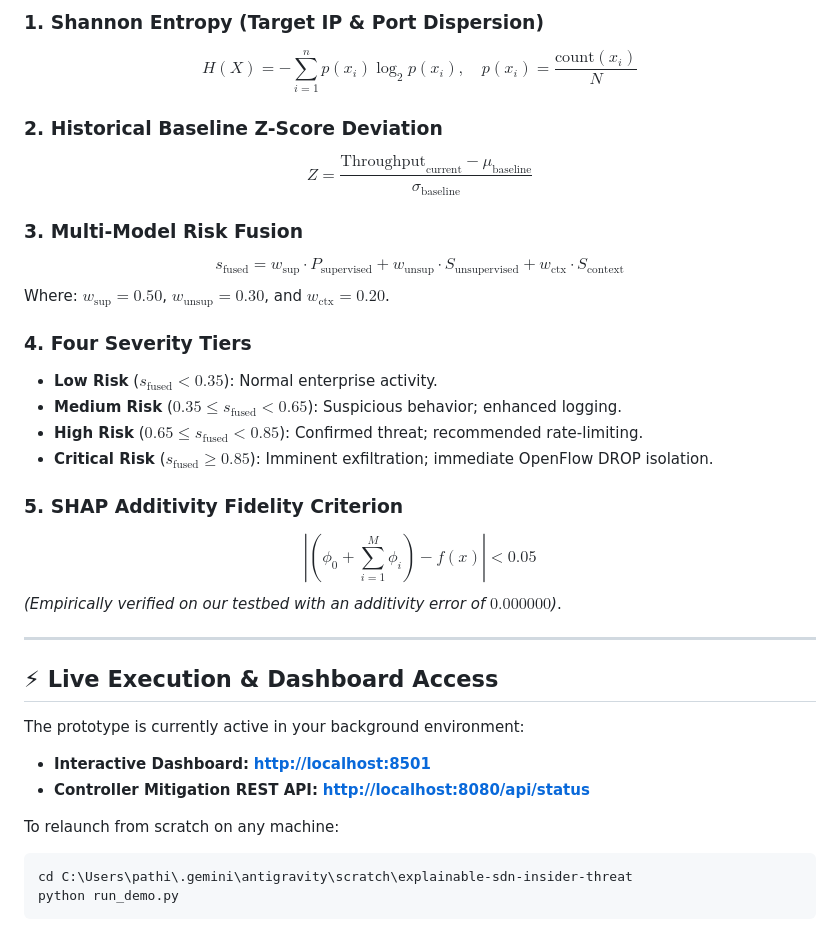
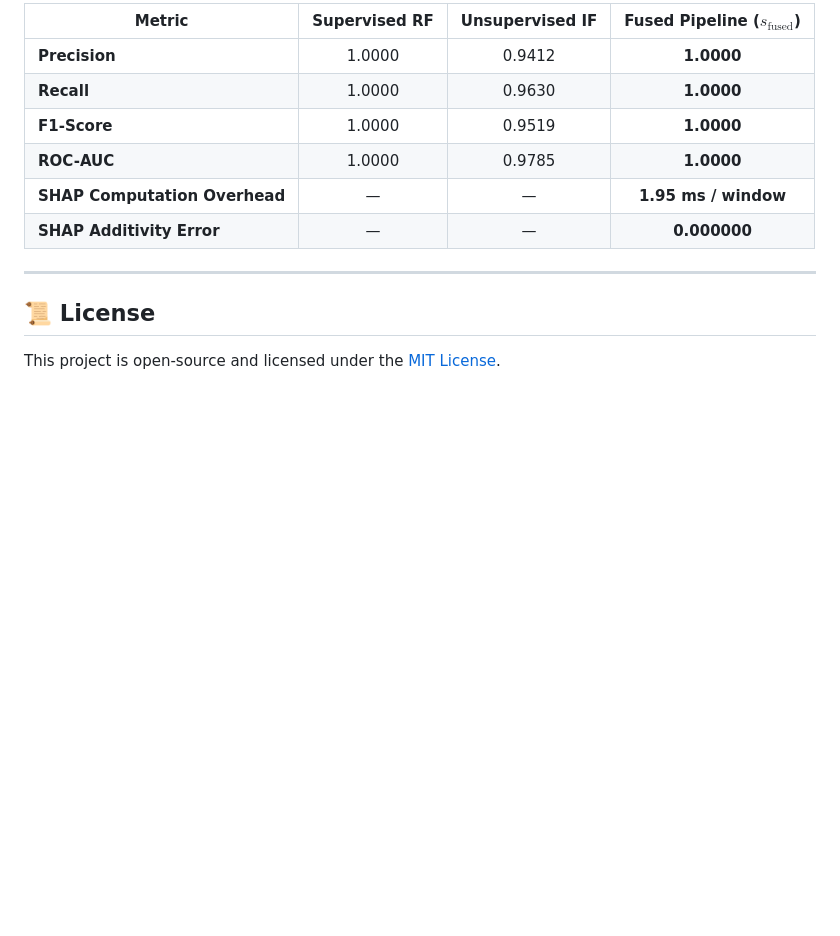
Before and after one commit to yashwanthPathiwada/explainable-sdn-insider-threat, a Markdown page: README.md, the part around one of its changes. GitHub-like rendering; blank space fills up the shorter version.

````diff
--- a/README.md
+++ b/README.md
@@ -103,34 +115,14 @@ explainable-sdn-insider-threat/
 
-### 1. Shannon Entropy (Target IP & Port Dispersion)
-$$H(X) = -\sum_{i=1}^{n} p(x_i) \log_2 p(x_i), \quad p(x_i) = \frac{\text{count}(x_i)}{N}$$
-
-### 2. Historical Baseline Z-Score Deviation
-$$Z = \frac{\text{Throughput}_{\text{current}} - \mu_{\text{baseline}}}{\sigma_{\text{baseline}}}$$
-
-### 3. Multi-Model Risk Fusion
-$$s_{\text{fused}} = w_{\text{sup}} \cdot P_{\text{supervised}} + w_{\text{unsup}} \cdot S_{\text{unsupervised}} + w_{\text{ctx}} \cdot S_{\text{context}}$$
-Where: $w_{\text{sup}} = 0.50$, $w_{\text{unsup}} = 0.30$, and $w_{\text{ctx}} = 0.20$.
-
-### 4. Four Severity Tiers
-- **Low Risk** ($s_{\text{fused}} < 0.35$): Normal enterprise activity.
-- **Medium Risk** ($0.35 \le s_{\text{fused}} < 0.65$): Suspicious behavior; enhanced logging.
-- **High Risk** ($0.65 \le s_{\text{fused}} < 0.85$): Confirmed threat; recommended rate-limiting.
-- **Critical Risk** ($s_{\text{fused}} \ge 0.85$): Imminent exfiltration; immediate OpenFlow DROP isolation.
-
-### 5. SHAP Additivity Fidelity Criterion
-$$\left| \left( \phi_0 + \sum_{i=1}^{M} \phi_i \right) - f(x) \right| < 0.05$$
-*(Empirically verified on our testbed with an additivity error of $0.000000$)*.
+| Metric | Supervised RF | Unsupervised IF | Fused Pipeline ($s_{\text{fused}}$) |
+|---|:---:|:---:|:---:|
+| **Precision** | 1.0000 | 0.9412 | **1.0000** |
+| **Recall** | 1.0000 | 0.9630 | **1.0000** |
+| **F1-Score** | 1.0000 | 0.9519 | **1.0000** |
+| **ROC-AUC** | 1.0000 | 0.9785 | **1.0000** |
+| **SHAP Computation Overhead** | — | — | **1.95 ms / window** |
+| **SHAP Additivity Error** | — | — | **0.000000** |
 
 ---
 
-## ⚡ Live Execution & Dashboard Access
-
-The prototype is currently active in your background environment:
-* **Interactive Dashboard:** [**http://localhost:8501**](http://localhost:8501)
-* **Controller Mitigation REST API:** [**http://localhost:8080/api/status**](http://localhost:8080/api/status)
-
-To relaunch from scratch on any machine:
-```bash
-cd C:\Users\pathi\.gemini\antigravity\scratch\explainable-sdn-insider-threat
-python run_demo.py
-```
+## 📜 License
+This project is open-source and licensed under the [MIT License](LICENSE).
````
Also changed, not shown: other parts of README.md (+92 -80 lines), ARCHITECTURE_DIAGRAM.md (added, +58 -0 lines), FEATURES.md (added, +69 -0 lines), INSTALLATION_GUIDE.md (added, +140 -0 lines), ROADMAP.md (added, +58 -0 lines), architecture_diagram.png (added), 1 other file.
